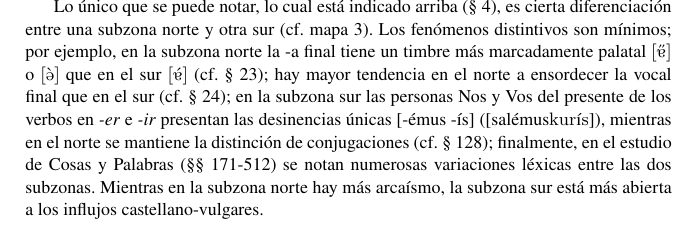
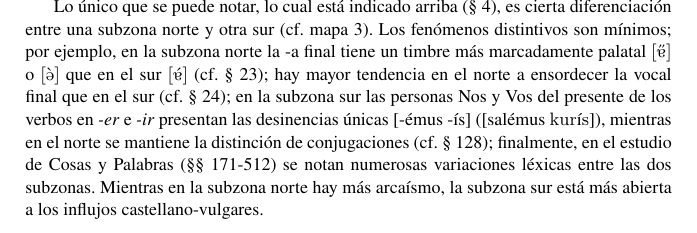
Before and after one commit to morecar/habla-pasiega, a LaTeX book (el-habla-pasiega.tex, which reads capitulos/introduccion/02-la-encuesta.tex): part of page 20 of 35, cut so that both start at the same text. Compiled offline with pdfLaTeX.

Commit message:
Tag the complete dialect phrase as one form

```diff
--- a/capitulos/introduccion/02-la-encuesta.tex
+++ b/capitulos/introduccion/02-la-encuesta.tex
@@ -12,7 +12,7 @@ Era de desear que se hiciera alguna monografía sobre el habla de una localidad
 
 \subsection{} Como ya se ha indicado (§ 11), hoy es preciso, para oír el verdadero lenguaje local, apartarse bastante de las carreteras. En todos los casos hemos empezado por preguntar en las cabezas de municipio por los puntos de habla más arcaizante y éstos han sido casi siempre caseríos sin comunicación fácil. Sin embargo, debemos insistir en que es inútil todo esfuerzo para caracterizar con alguna exactitud el habla de una localidad pasiega específica, ya que pocos pasiegos viven en un punto fijo y la gran mayoría vive sucesivamente en varios barrios y, muchas veces, aun en distintos municipios, dentro del territorio pasiego (cf. §§ 5-6).
 
-Lo único que se puede notar, lo cual está indicado arriba (§ 4), es cierta diferenciación entre una subzona norte y otra sur (cf. mapa 3). Los fenómenos distintivos son mínimos; por ejemplo, en la subzona norte la -a final tiene un timbre más marcadamente palatal \textipa{[\H{5}]} o \textipa{[\`{@}]} que en el sur \textipa{[\'{5}]} (cf. § 23); hay mayor tendencia en el norte a ensordecer la vocal final que en el sur (cf. § 24); en la subzona sur las personas Nos y Vos del presente de los verbos en \textit{-er} e \textit{-ir} presentan las desinencias únicas [-émus -ís] ([salémus\mbox{\pdffakespace}\dialectform{kurís}{kur\textnormal{í}s}]), mientras en el norte se mantiene la distinción de conjugaciones (cf. § 128); finalmente, en el estudio de Cosas y Palabras (§§ 171-512) se notan numerosas variaciones léxicas entre las dos subzonas. Mientras en la subzona norte hay más arcaísmo, la subzona sur está más abierta a los influjos castellano-vulgares.
+Lo único que se puede notar, lo cual está indicado arriba (§ 4), es cierta diferenciación entre una subzona norte y otra sur (cf. mapa 3). Los fenómenos distintivos son mínimos; por ejemplo, en la subzona norte la -a final tiene un timbre más marcadamente palatal \textipa{[\H{5}]} o \textipa{[\`{@}]} que en el sur \textipa{[\'{5}]} (cf. § 23); hay mayor tendencia en el norte a ensordecer la vocal final que en el sur (cf. § 24); en la subzona sur las personas Nos y Vos del presente de los verbos en \textit{-er} e \textit{-ir} presentan las desinencias únicas [-émus -ís] ([\dialectform{salémus kurís}{\textnormal{salémus }kur\textnormal{í}s}]), mientras en el norte se mantiene la distinción de conjugaciones (cf. § 128); finalmente, en el estudio de Cosas y Palabras (§§ 171-512) se notan numerosas variaciones léxicas entre las dos subzonas. Mientras en la subzona norte hay más arcaísmo, la subzona sur está más abierta a los influjos castellano-vulgares.
 
 \clearpage
 \thispagestyle{empty}
```
